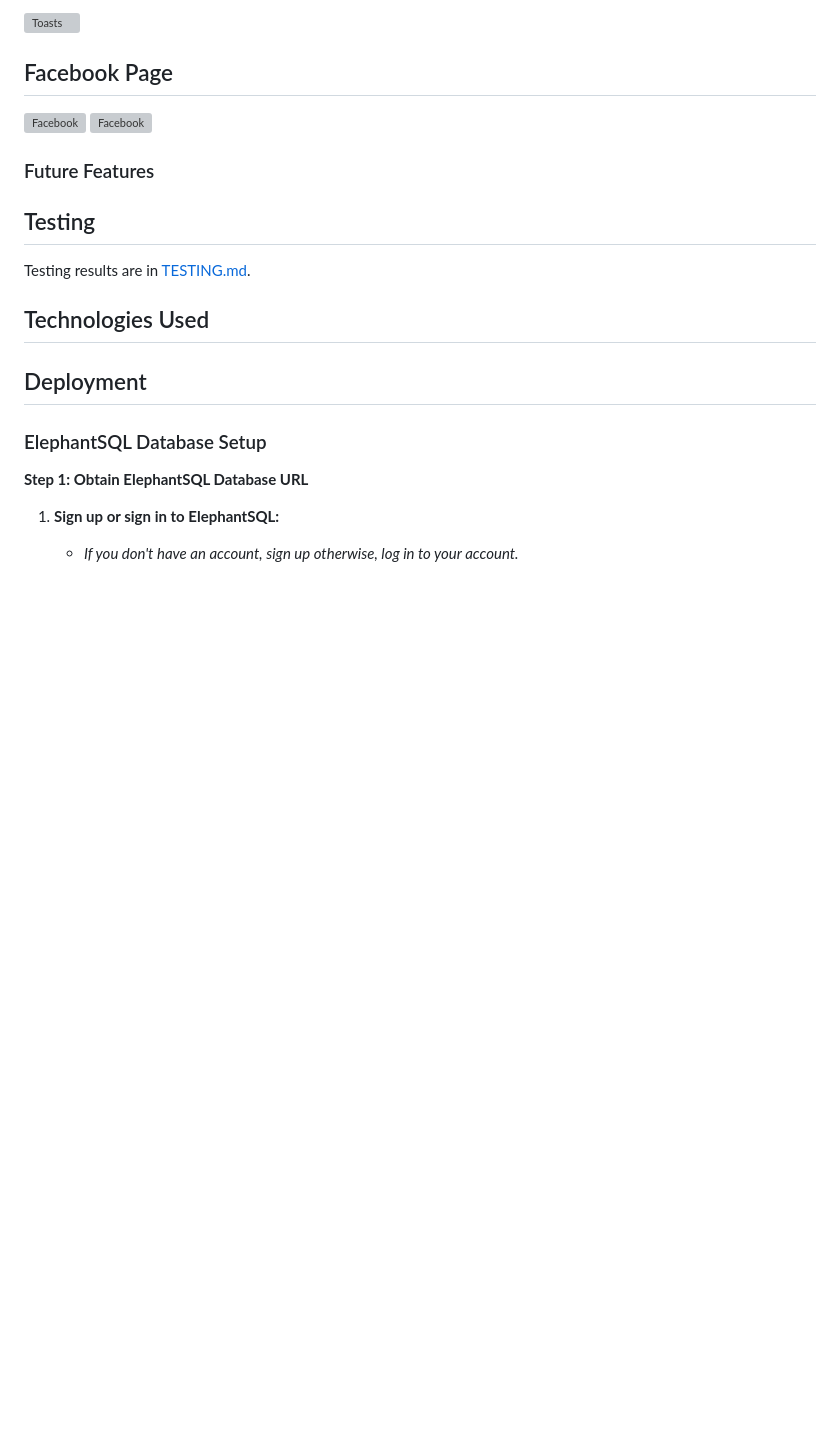
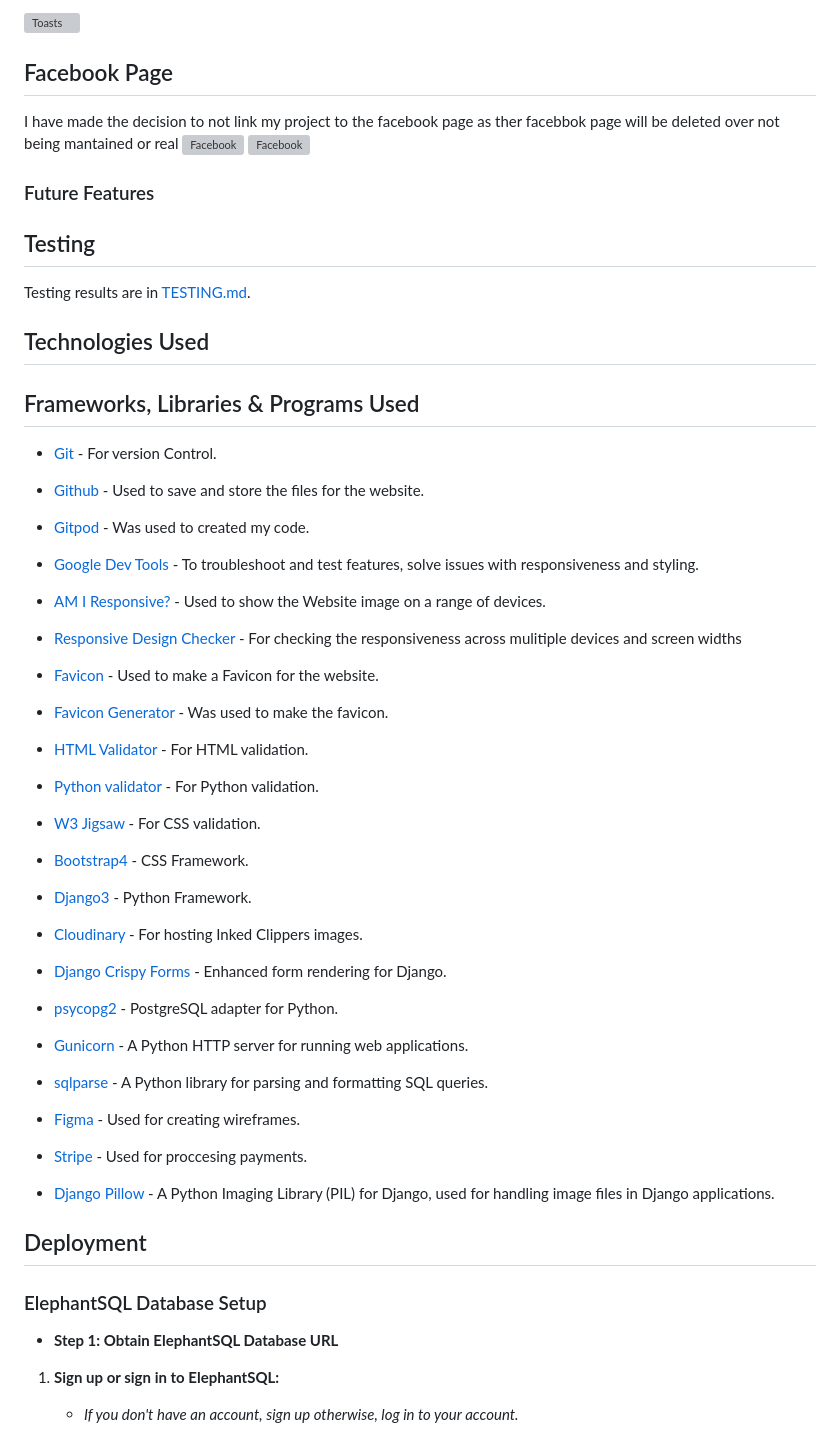
Before and after one commit to DylanP400/RetroClassics, a Markdown page: README.md, the part around the change printed below. Drawn GitHub-style; blank space fills up the shorter version; grey boxes are pictures that could not be loaded.

Commit message:
Add Technologies Used

```diff
--- a/README.md
+++ b/README.md
@@ -414,6 +414,7 @@ I have added Bootstraps toasts for informative notifications throughout the proj
 
 ## Facebook Page
 
+I have made the decision to not link my project to the facebook page as ther facebbok page will be deleted over not being mantained or real
 ![Facebook](./media/readme/Retro-Classics-fb.png)
 ![Facebook](./media/readme/Retro-Classics-fb-2.png)
 
@@ -425,11 +426,56 @@ Testing results are in [TESTING.md](TESTING.md).
 
 ## Technologies Used
 
+## Frameworks, Libraries & Programs Used
+
+* [Git](https://git-scm.com/) - For version Control.
+
+* [Github](https://github.com/) - Used to save and store the files for the website.
+
+* [Gitpod](https://www.gitpod.io/) - Was used to created my code.
+
+* [Google Dev Tools](https://developer.chrome.com/docs/devtools/) - To troubleshoot and test features, solve issues with responsiveness and styling.
+
+* [AM I Responsive?](https://amiresponsive.co.uk/) - Used to show the Website image on a range of devices.
+
+* [Responsive Design Checker](https://responsivedesignchecker.com/) - For checking the responsiveness across mulitiple devices and screen widths
+
+* [Favicon](https://www.favicon-generator.org/) - Used to make a Favicon for the website.
+
+* [Favicon Generator](https://www.favicon-generator.org/) - Was
+ used to make the favicon.
+
+* [HTML Validator](https://validator.w3.org/) - For HTML validation.
+
+* [Python validator](https://pep8ci.herokuapp.com/) - For Python validation.
+
+* [W3 Jigsaw](https://jigsaw.w3.org/css-validator/) - For CSS validation.
+
+* [Bootstrap4](https://getbootstrap.com/docs/4.6/getting-started/introduction/) - CSS Framework.
+
+* [Django3](https://docs.djangoproject.com/en/4.2/) - Python Framework.
+
+* [Cloudinary](https://cloudinary.com/) - For hosting Inked Clippers images.
+
+* [Django Crispy Forms](https://django-crispy-forms.readthedocs.io/en/latest/) - Enhanced form rendering for Django.
+
+* [psycopg2](https://pypi.org/project/psycopg2/) - PostgreSQL adapter for Python.
+
+* [Gunicorn](https://gunicorn.org/) - A Python HTTP server for running web applications.
+
+* [sqlparse](https://pypi.org/project/sqlparse/) - A Python library for parsing and formatting SQL queries.
+
+* [Figma](https://www.figma.com/) - Used for creating wireframes.
+
+* [Stripe](https://stripe.com/) - Used for proccesing payments.
+
+* [Django Pillow](https://pypi.org/project/pillow/) - A Python Imaging Library (PIL) for Django, used for handling image files in Django applications.
+
 ## Deployment
 
 ### ElephantSQL Database Setup
 
-**Step 1: Obtain ElephantSQL Database URL**
+* **Step 1: Obtain ElephantSQL Database URL**
 
 1. **Sign up or sign in to ElephantSQL:**
 
```
Also changed, not shown: other parts of README.md (+1 -1 lines).
